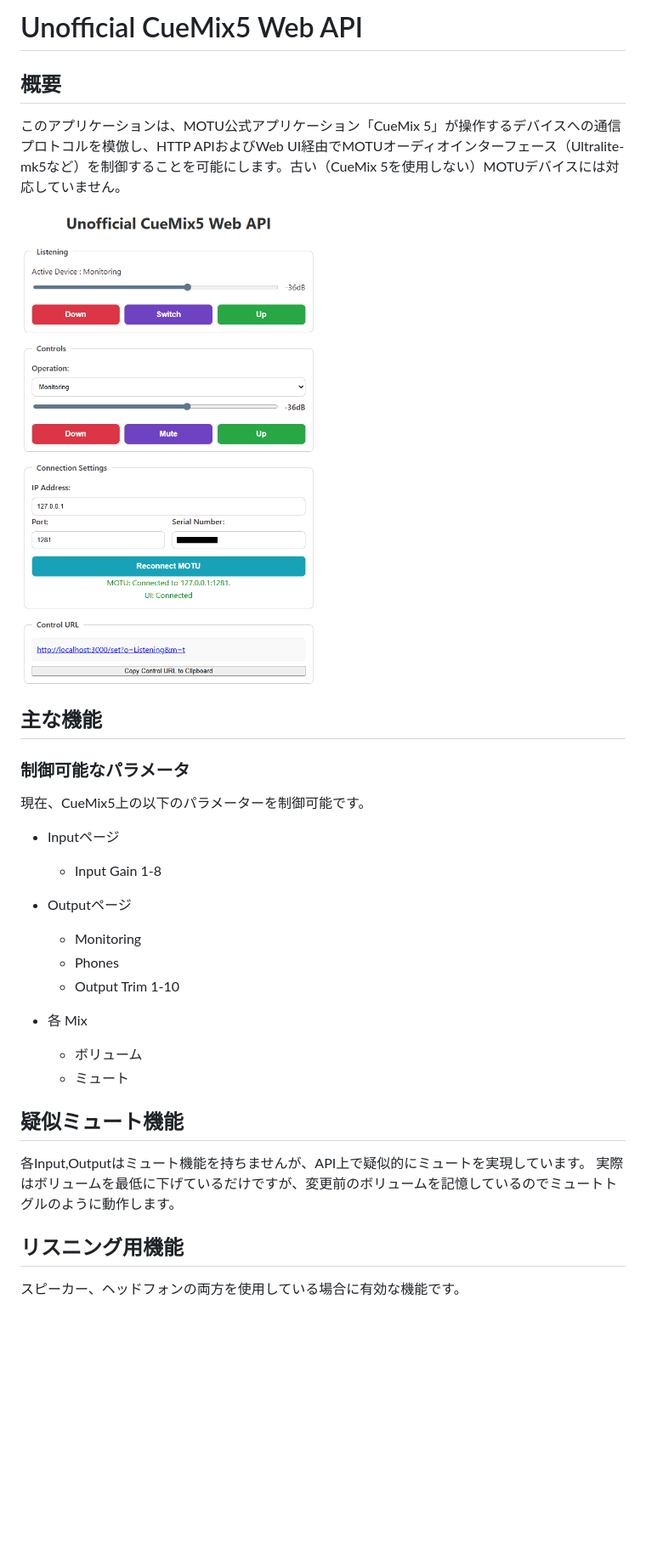
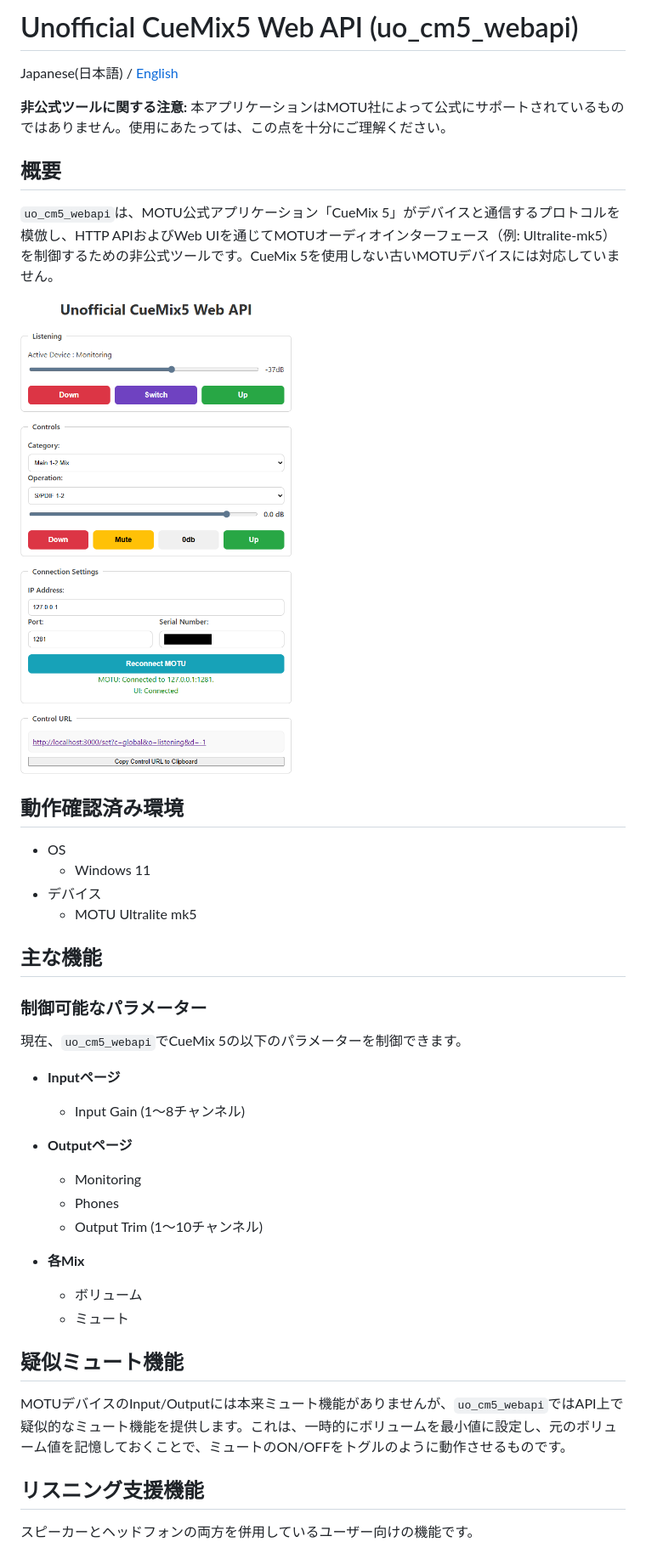
Before and after one commit to hogehige2025/Unofficial-CueMix5-Web-API, a Markdown page: README.md, the part around the change printed below. Shown: that part at 85% size. Drawn GitHub-style; pictures changed too: screenshot.png; blank space fills up the shorter version.

```diff
--- a/README.md
+++ b/README.md
@@ -1,32 +1,41 @@
-# Unofficial CueMix5 Web API
+# Unofficial CueMix5 Web API (uo_cm5_webapi)
+Japanese(日本語) / [English](README.en.md)
+
+**非公式ツールに関する注意:**
+本アプリケーションはMOTU社によって公式にサポートされているものではありません。使用にあたっては、この点を十分にご理解ください。
 
 ## 概要
 
-このアプリケーションは、MOTU公式アプリケーション「CueMix 5」が操作するデバイスへの通信プロトコルを模倣し、HTTP APIおよびWeb UI経由でMOTUオーディオインターフェース（Ultralite-mk5など）を制御することを可能にします。古い（CueMix 5を使用しない）MOTUデバイスには対応していません。
+`uo_cm5_webapi`は、MOTU公式アプリケーション「CueMix 5」がデバイスと通信するプロトコルを模倣し、HTTP APIおよびWeb UIを通じてMOTUオーディオインターフェース（例: Ultralite-mk5）を制御するための非公式ツールです。CueMix 5を使用しない古いMOTUデバイスには対応していません。
 
 ![Web UI Screenshot](screenshot.png)
 
+## 動作確認済み環境
+- OS
+  - Windows 11
+- デバイス
+  - MOTU Ultralite mk5
+
 ## 主な機能
 
-### 制御可能なパラメータ
-現在、CueMix5上の以下のパラメーターを制御可能です。
+### 制御可能なパラメーター
+現在、`uo_cm5_webapi`でCueMix 5の以下のパラメーターを制御できます。
 
-- Inputページ
-    - Input Gain 1-8
+-   **Inputページ**
+    -   Input Gain (1～8チャンネル)
 
-- Outputページ
-    - Monitoring
-    - Phones
-    - Output Trim 1-10
+-   **Outputページ**
+    -   Monitoring
+    -   Phones
+    -   Output Trim (1～10チャンネル)
 
-- 各 Mix
-    - ボリューム
-    - ミュート
+-   **各Mix**
+    -   ボリューム
+    -   ミュート
 
 ## 疑似ミュート機能
-各Input,Outputはミュート機能を持ちませんが、API上で疑似的にミュートを実現しています。
-実際はボリュームを最低に下げているだけですが、変更前のボリュームを記憶しているのでミュートトグルのように動作します。
+MOTUデバイスのInput/Outputには本来ミュート機能がありませんが、`uo_cm5_webapi`ではAPI上で疑似的なミュート機能を提供します。これは、一時的にボリュームを最小値に設定し、元のボリューム値を記憶しておくことで、ミュートのON/OFFをトグルのように動作させるものです。
 
-## リスニング用機能
-スピーカー、ヘッドフォンの両方を使用している場合に有効な機能です。
+## リスニング支援機能
+スピーカーとヘッドフォンの両方を併用しているユーザー向けの機能です。
 
```
Also changed, not shown: other parts of README.md (+31 -42 lines), README.en.md (+19 -18 lines), 2 other files.
